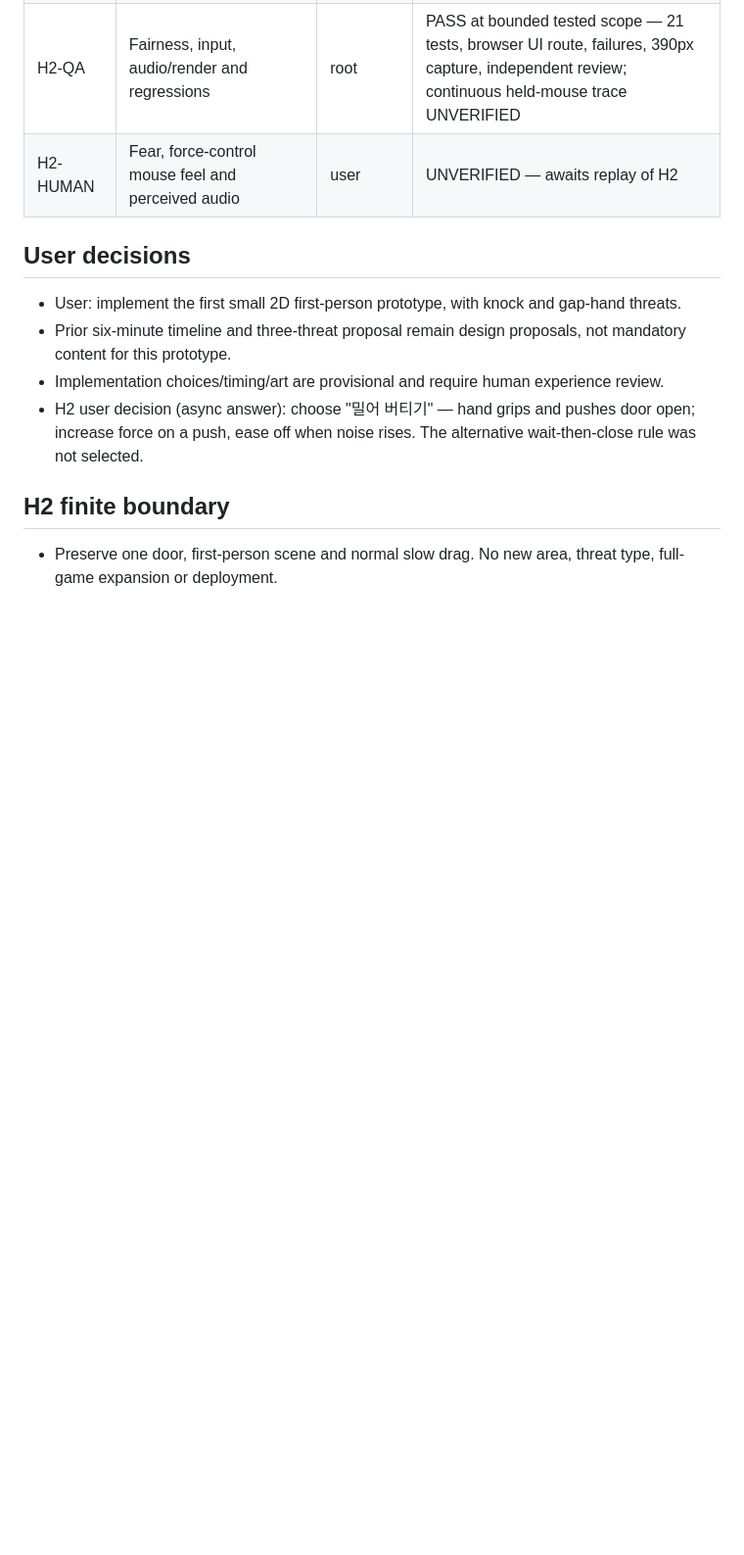
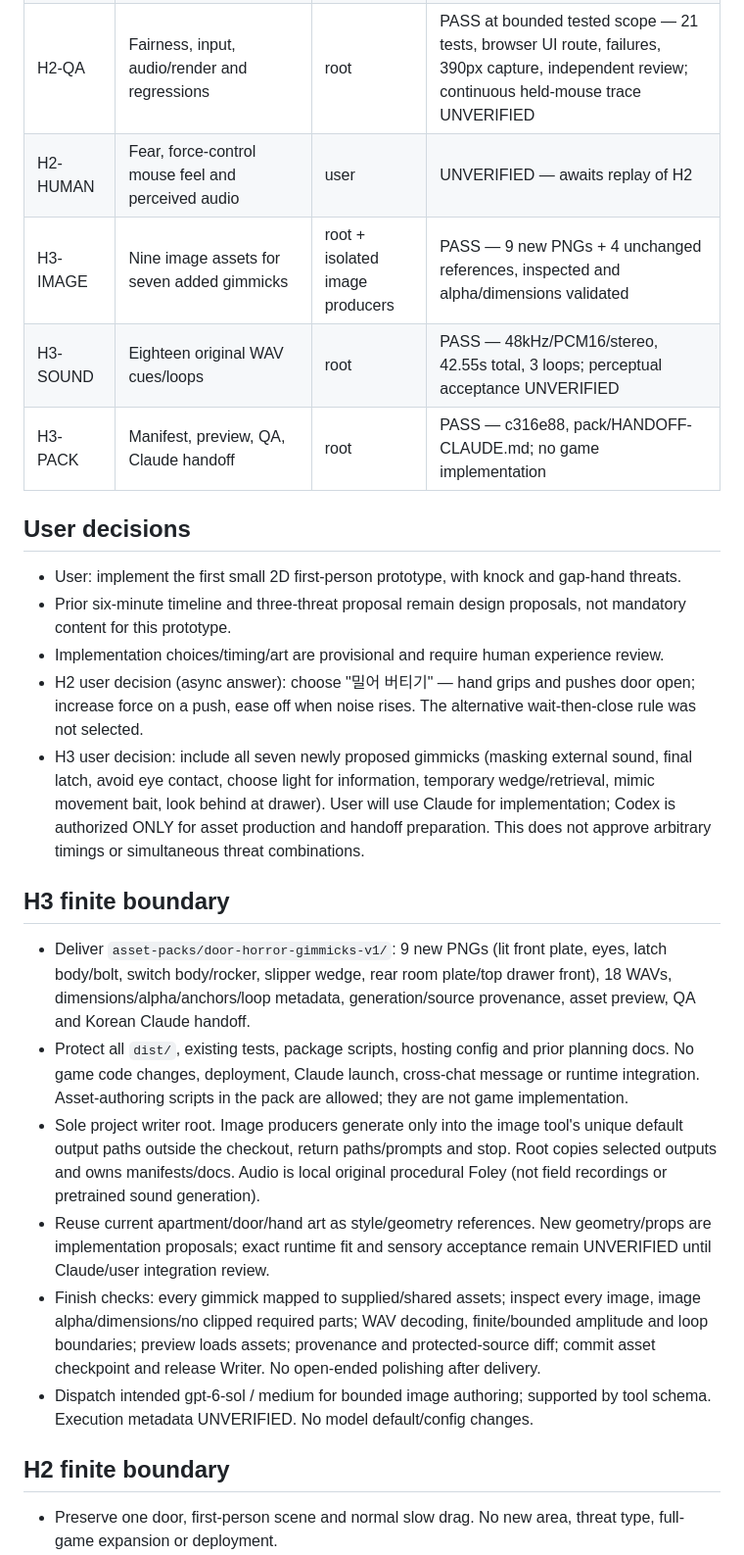
Before and after one commit to lcylcy-11/door, a Markdown page: CURRENT-STATE.md, the part around one of its changes. Shown at 98% size. Drawn GitHub-style; blank space fills up the shorter version.

```diff
--- a/CURRENT-STATE.md
+++ b/CURRENT-STATE.md
@@ -27,6 +26,9 @@
 | H2-GRIP | User-selected resistance/force control instead of one quick slam | root | PASS for implemented rules and real UI sequence — H1 slam superseded |
 | H2-QA | Fairness, input, audio/render and regressions | root | PASS at bounded tested scope — 21 tests, browser UI route, failures, 390px capture, independent review; continuous held-mouse trace UNVERIFIED |
 | H2-HUMAN | Fear, force-control mouse feel and perceived audio | user | UNVERIFIED — awaits replay of H2 |
+| H3-IMAGE | Nine image assets for seven added gimmicks | root + isolated image producers | PASS — 9 new PNGs + 4 unchanged references, inspected and alpha/dimensions validated |
+| H3-SOUND | Eighteen original WAV cues/loops | root | PASS — 48kHz/PCM16/stereo, 42.55s total, 3 loops; perceptual acceptance UNVERIFIED |
+| H3-PACK | Manifest, preview, QA, Claude handoff | root | PASS — c316e88, pack/HANDOFF-CLAUDE.md; no game implementation |
 
 ## User decisions
 
@@ -34,6 +36,16 @@
 - Prior six-minute timeline and three-threat proposal remain design proposals, not mandatory content for this prototype.
 - Implementation choices/timing/art are provisional and require human experience review.
 - H2 user decision (async answer): choose "밀어 버티기" — hand grips and pushes door open; increase force on a push, ease off when noise rises. The alternative wait-then-close rule was not selected.
+- H3 user decision: include all seven newly proposed gimmicks (masking external sound, final latch, avoid eye contact, choose light for information, temporary wedge/retrieval, mimic movement bait, look behind at drawer). User will use Claude for implementation; Codex is authorized ONLY for asset production and handoff preparation. This does not approve arbitrary timings or simultaneous threat combinations.
+
+## H3 finite boundary
+
+- Deliver `asset-packs/door-horror-gimmicks-v1/`: 9 new PNGs (lit front plate, eyes, latch body/bolt, switch body/rocker, slipper wedge, rear room plate/top drawer front), 18 WAVs, dimensions/alpha/anchors/loop metadata, generation/source provenance, asset preview, QA and Korean Claude handoff.
+- Protect all `dist/`, existing tests, package scripts, hosting config and prior planning docs. No game code changes, deployment, Claude launch, cross-chat message or runtime integration. Asset-authoring scripts in the pack are allowed; they are not game implementation.
+- Sole project writer root. Image producers generate only into the image tool's unique default output paths outside the checkout, return paths/prompts and stop. Root copies selected outputs and owns manifests/docs. Audio is local original procedural Foley (not field recordings or pretrained sound generation).
+- Reuse current apartment/door/hand art as style/geometry references. New geometry/props are implementation proposals; exact runtime fit and sensory acceptance remain UNVERIFIED until Claude/user integration review.
+- Finish checks: every gimmick mapped to supplied/shared assets; inspect every image, image alpha/dimensions/no clipped required parts; WAV decoding, finite/bounded amplitude and loop boundaries; preview loads assets; provenance and protected-source diff; commit asset checkpoint and release Writer. No open-ended polishing after delivery.
+- Dispatch intended gpt-6-sol / medium for bounded image authoring; supported by tool schema. Execution metadata UNVERIFIED. No model default/config changes.
 
 ## H2 finite boundary
 
```
Also changed, not shown: other parts of CURRENT-STATE.md (+14 -13 lines).
